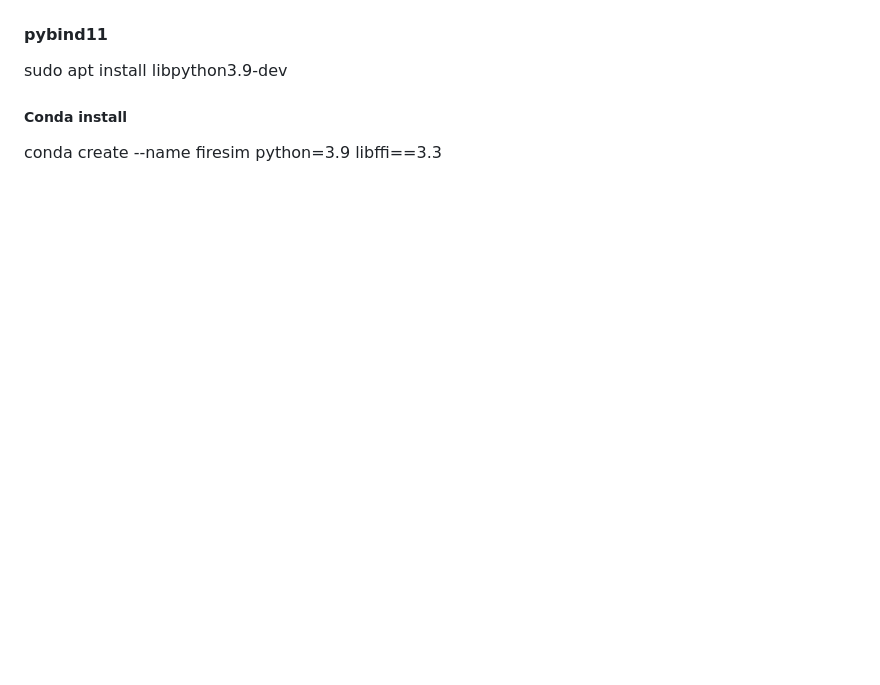
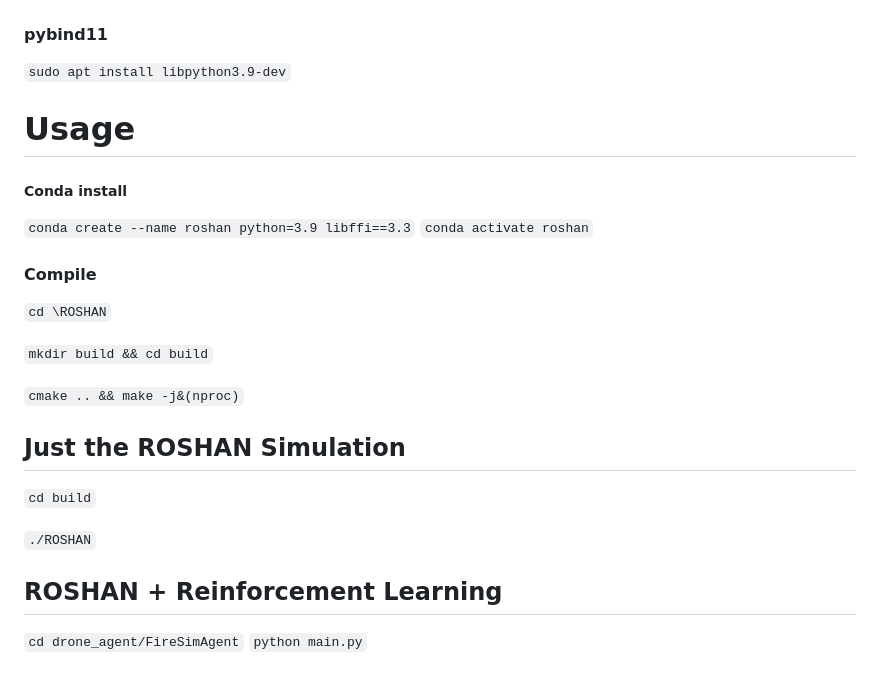
Before and after one commit to jumeine/ROSHAN, a Markdown page: README.md, the part around the change printed below. Rendered like a GitHub page; blank space fills up the shorter version.

```diff
--- a/README.md
+++ b/README.md
@@ -41,8 +45,30 @@ https://github.com/nlohmann/json
 
 #### pybind11
 
-sudo apt install libpython3.9-dev
+`sudo apt install libpython3.9-dev`
+
+# Usage
 
 ##### Conda install
 
-conda create --name firesim python=3.9 libffi==3.3
+`conda create --name roshan python=3.9 libffi==3.3`
+`conda activate roshan`
+
+#### Compile
+
+`cd \ROSHAN`
+
+`mkdir build && cd build`
+
+`cmake .. && make -j&(nproc)`
+
+## Just the ROSHAN Simulation
+
+`cd build`
+
+`./ROSHAN`
+
+## ROSHAN + Reinforcement Learning
+
+`cd drone_agent/FireSimAgent`
+`python main.py`
```
Also changed, not shown: other parts of README.md (+33 -29 lines), ROSHAN_uebersicht.png (added), 4 other files.
